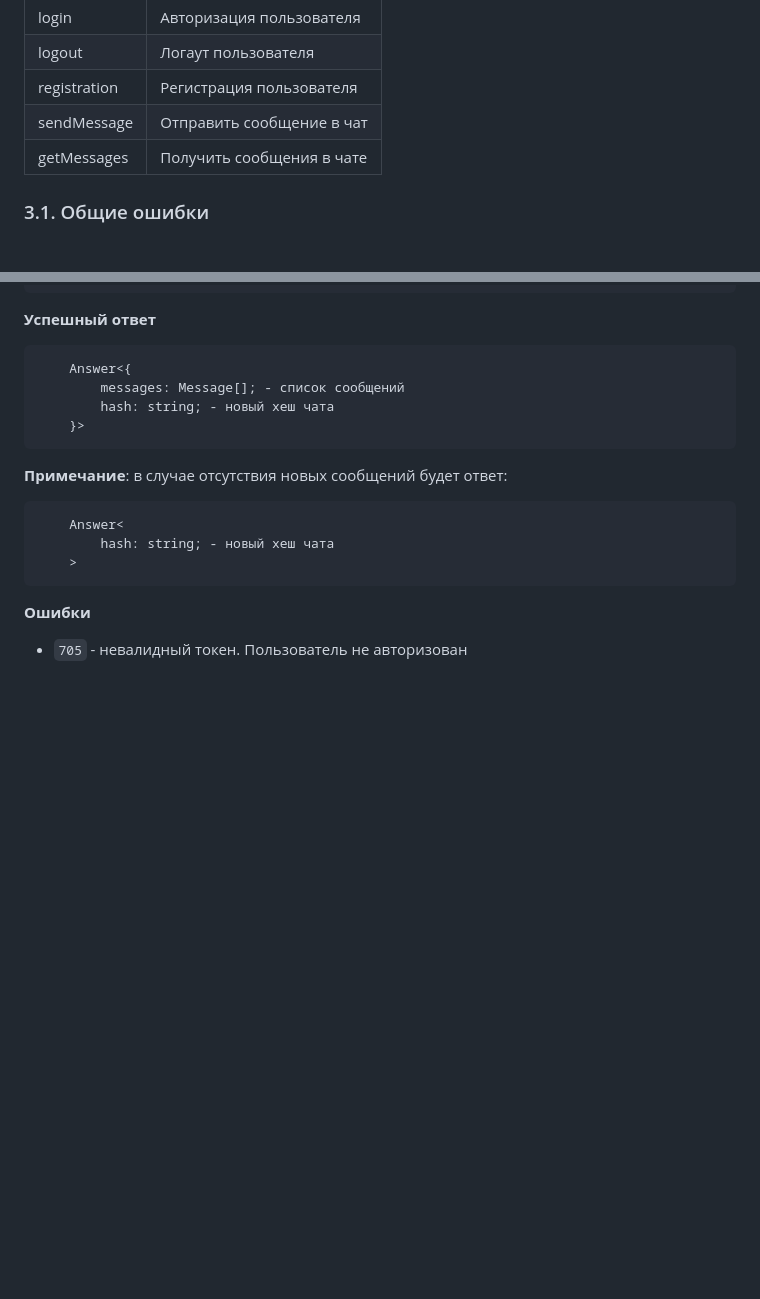
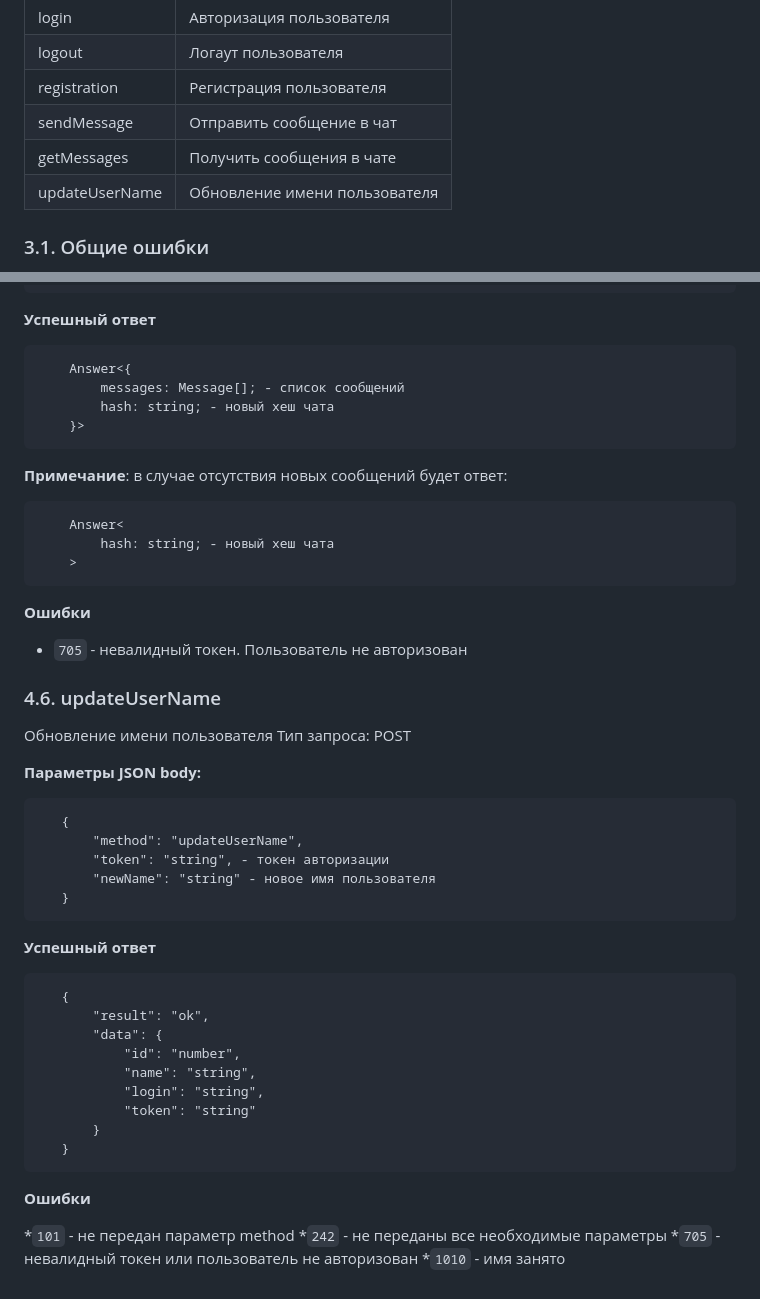
Before and after one commit to DOOMgayyyy/CasinoOchko, a Markdown page: API.md, 2 parts joined by grey strips. Rendered like a GitHub page; blank space fills up the shorter version.

````diff
--- a/API.md
+++ b/API.md
@@ -75,6 +75,7 @@ Message: {
 | registration | Регистрация пользователя |
 | sendMessage | Отправить сообщение в чат |
 | getMessages | Получить сообщения в чате |
+| updateUserName | Обновление имени пользователя |
 
 ### 3.1. Общие ошибки
 * `101` - если не передан параметр `method`
@@ -183,3 +184,37 @@ Message: {
 ```
 **Ошибки**
 * `705` - невалидный токен. Пользователь не авторизован
+
+
+### 4.6. updateUserName
+Обновление имени пользователя
+Тип запроса: POST
+
+**Параметры JSON body:**
+```
+   {
+       "method": "updateUserName",
+       "token": "string", - токен авторизации
+       "newName": "string" - новое имя пользователя
+   }
+```
+
+**Успешный ответ**
+```
+   {
+       "result": "ok",
+       "data": {
+           "id": "number",
+           "name": "string",
+           "login": "string",
+           "token": "string"
+       }
+   }
+```
+
+**Ошибки**
+
+*`101` - не передан параметр method
+*`242` - не переданы все необходимые параметры
+*`705` - невалидный токен или пользователь не авторизован
+*`1010` - имя занято
````
